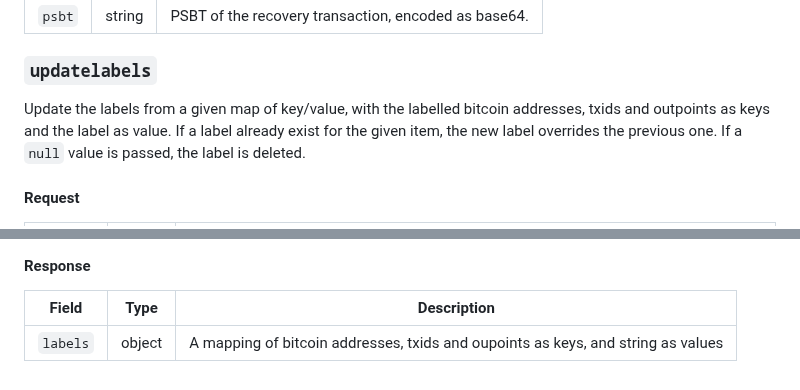
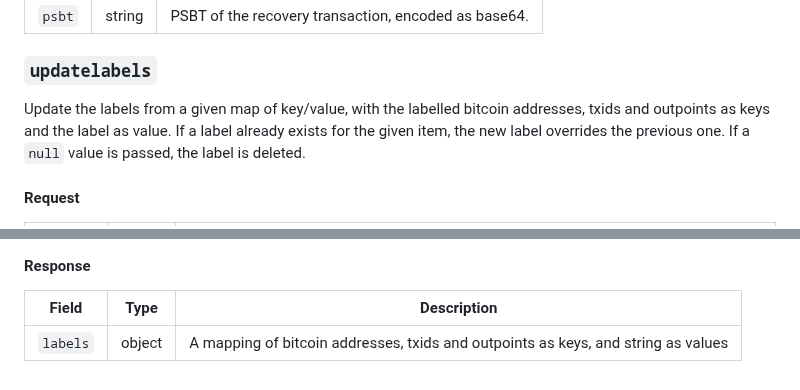
Before and after one commit to wizardsardine/liana, a Markdown page: doc/API.md, 2 parts joined by grey strips. Drawn GitHub-style.

```diff
--- a/doc/API.md
+++ b/doc/API.md
@@ -313,7 +313,7 @@ cover the requested feerate.
 ### `updatelabels`
 
 Update the labels from a given map of key/value, with the labelled bitcoin addresses, txids and
-outpoints as keys and the label as value. If a label already exist for the given item, the new label
+outpoints as keys and the label as value. If a label already exists for the given item, the new label
 overrides the previous one. If a `null` value is passed, the label is deleted.
 
 #### Request
@@ -337,4 +337,4 @@ Items without labels are not present in the response map.
 
 | Field    | Type   | Description                                                                      |
 | -------- | ------ | -------------------------------------------------------------------------------- |
-| `labels` | object | A mapping of bitcoin addresses, txids and oupoints as keys, and string as values |
+| `labels` | object | A mapping of bitcoin addresses, txids and outpoints as keys, and string as values |
```
Also changed, not shown: doc/BUILD.md (+1 -1 lines), doc/TRY.md (+2 -2 lines).
